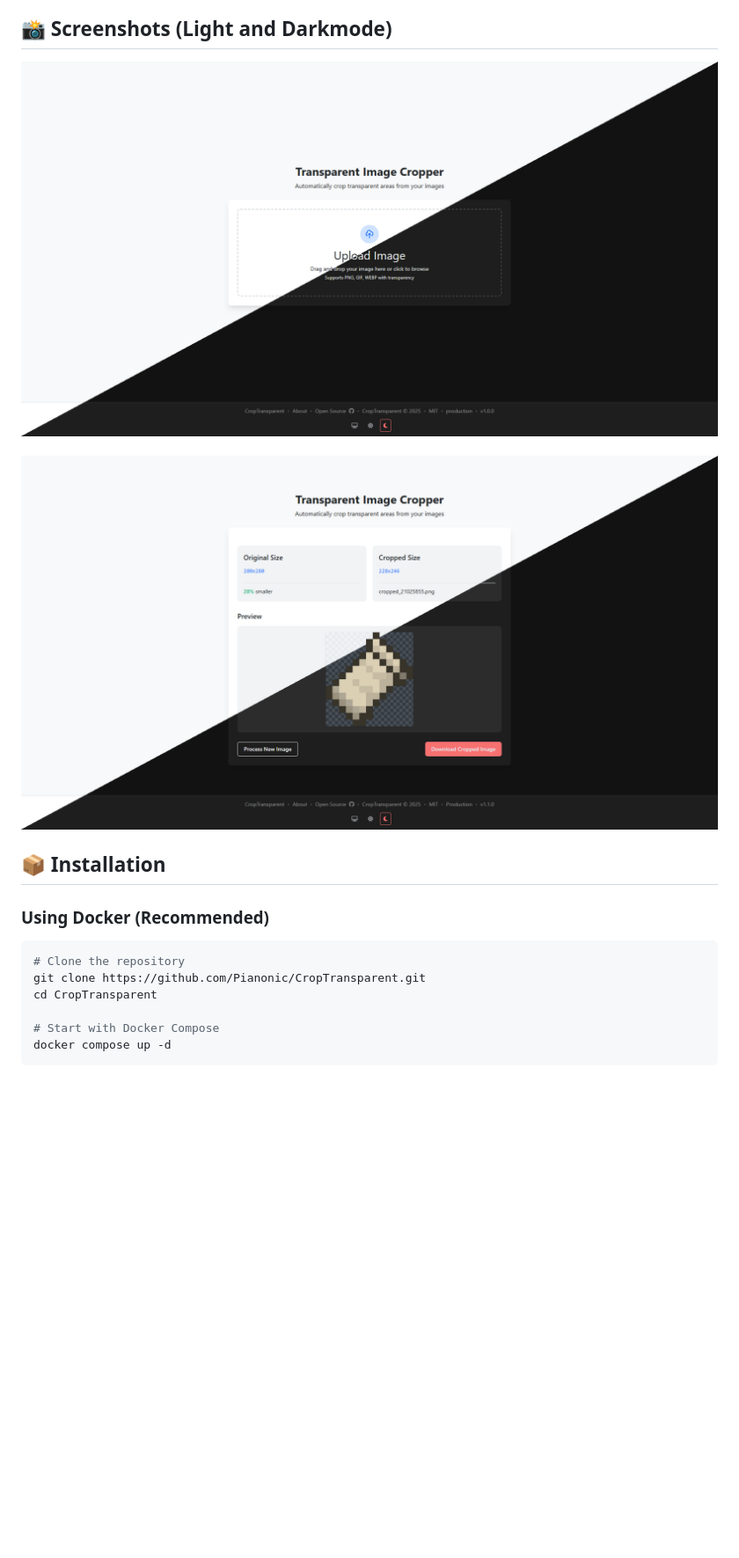
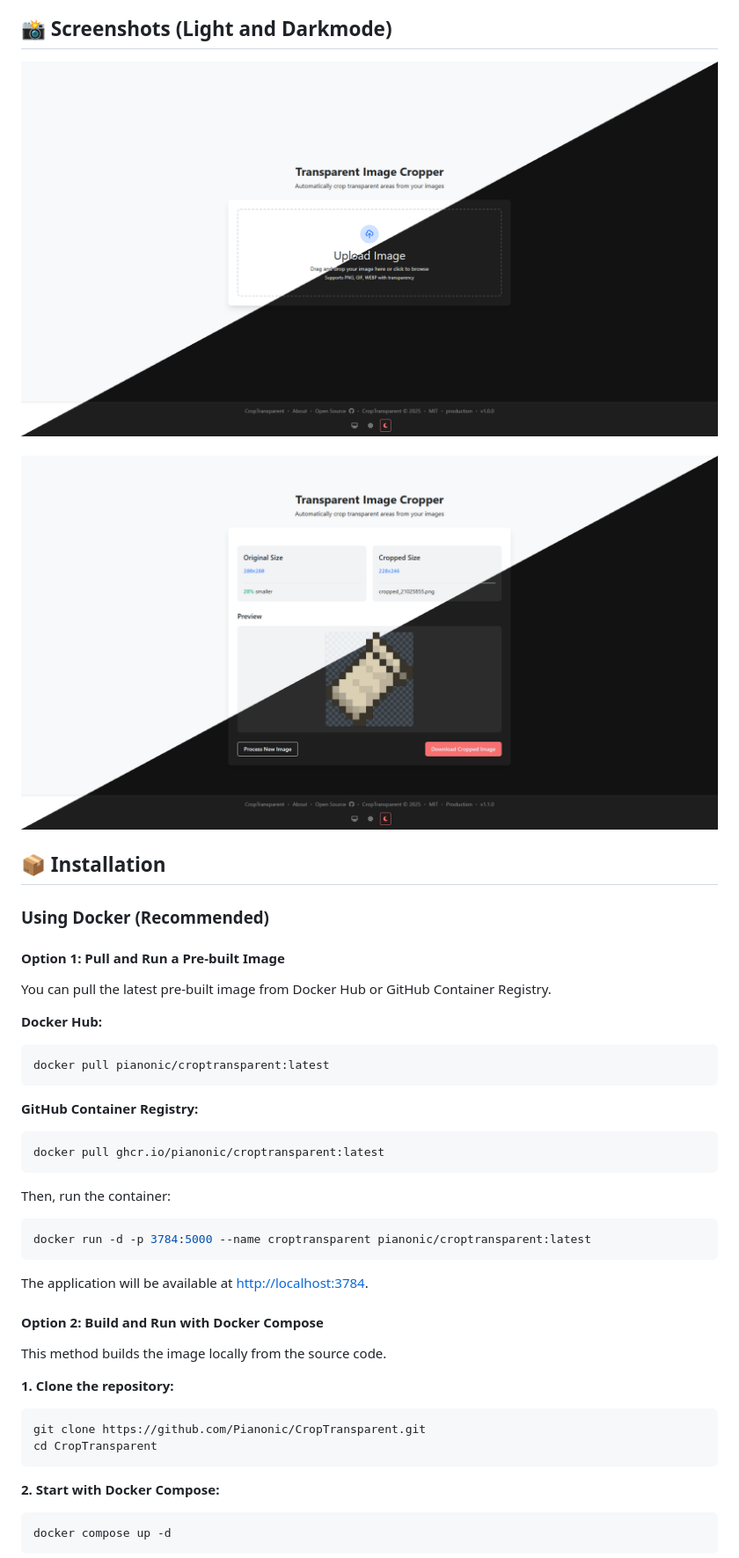
Before and after one commit to Pianonic/CropTransparent, a Markdown page: README.md, the part around the change printed below. Shown: that part at 88% size. Rendered like a GitHub page; blank space fills up the shorter version.

````diff
--- a/README.md
+++ b/README.md
@@ -22,19 +22,43 @@
 
 ## 📸 Screenshots (Light and Darkmode)
 <p align="center">
-  <img src="/assets/showcase/home.png" width="800" alt="CropTransparent Homepage"><br/><br/>
-  <img src="/assets/showcase/processed.png" width="800" alt="CropTransparent Processed Page"><br/>
+  <img src="https://raw.githubusercontent.com/Pianonic/CropTransparent/main/assets/showcase/home.png" width="800" alt="CropTransparent Homepage"><br/><br/>
+  <img src="https://raw.githubusercontent.com/Pianonic/CropTransparent/main/assets/showcase/processed.png" width="800" alt="CropTransparent Processed Page"><br/>
 </p>
 
 ## 📦 Installation
 
 ### Using Docker (Recommended)
 
+#### Option 1: Pull and Run a Pre-built Image
+You can pull the latest pre-built image from Docker Hub or GitHub Container Registry.
+
+**Docker Hub:**
 ```bash
-# Clone the repository
+docker pull pianonic/croptransparent:latest
+```
+
+**GitHub Container Registry:**
+```bash
+docker pull ghcr.io/pianonic/croptransparent:latest
+```
+
+Then, run the container:
+```bash
+docker run -d -p 3784:5000 --name croptransparent pianonic/croptransparent:latest
+```
+The application will be available at [http://localhost:3784](http://localhost:3784).
+
+#### Option 2: Build and Run with Docker Compose
+This method builds the image locally from the source code.
+
+**1. Clone the repository:**
+```bash
 git clone https://github.com/Pianonic/CropTransparent.git
 cd CropTransparent
+```
 
-# Start with Docker Compose
+**2. Start with Docker Compose:**
+```bash
 docker compose up -d
 ```
````
Also changed, not shown: other parts of README.md (+37 -3 lines).
